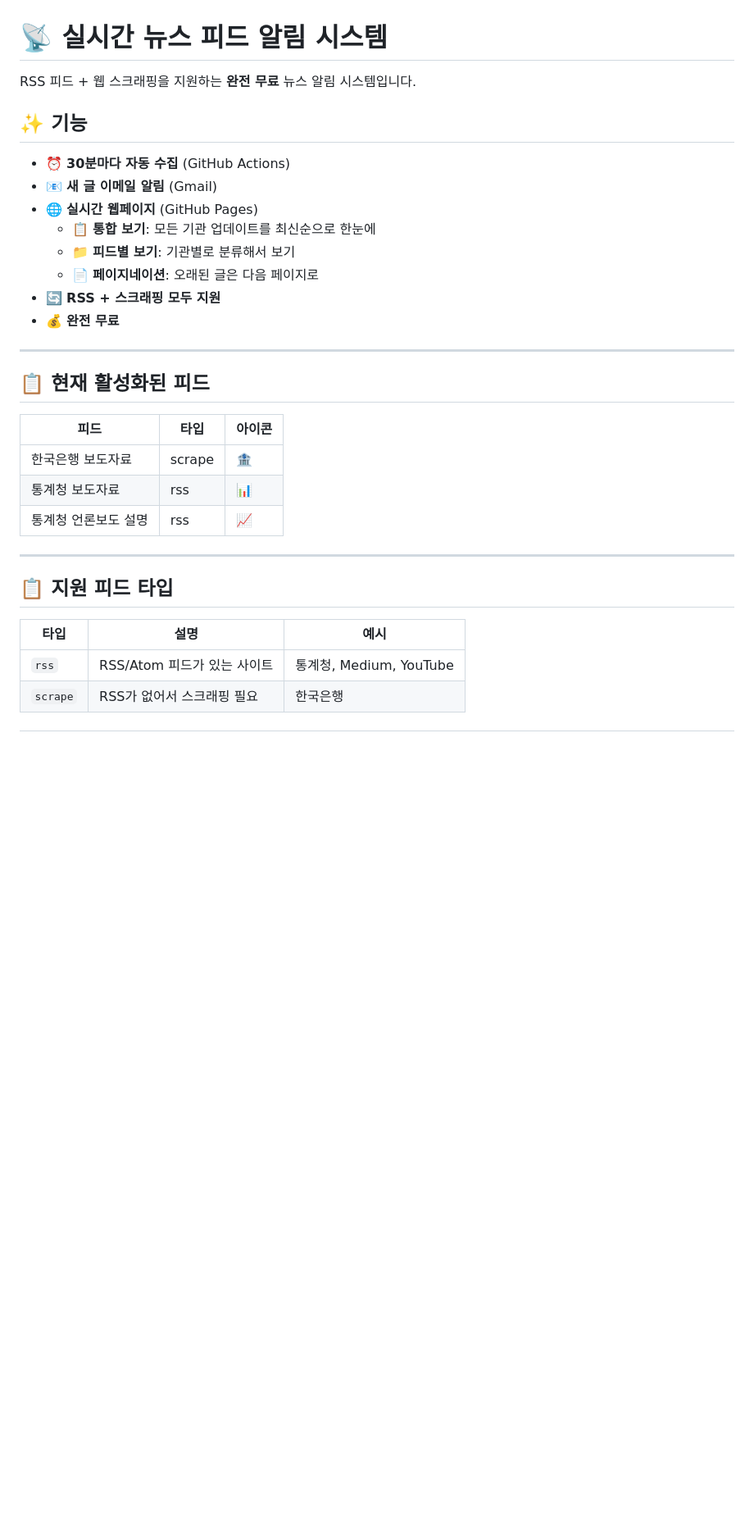
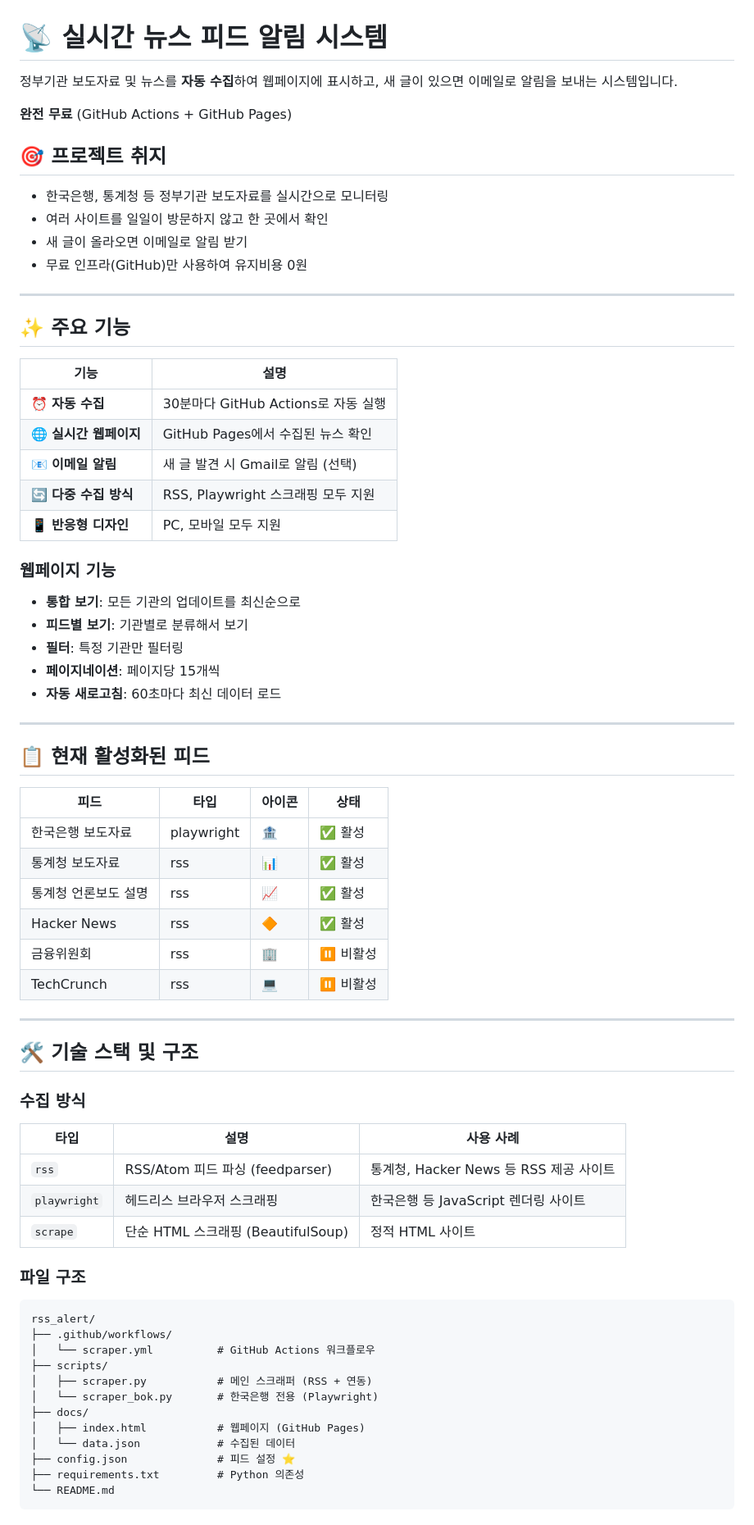
Before and after one commit to jonghhhh/rss_alert, a Markdown page: README.md, the part around one of its changes. Shown at 82% size. GitHub-like rendering; blank space fills up the shorter version.

````diff
--- a/README.md
+++ b/README.md
@@ -1,33 +1,74 @@
 # 📡 실시간 뉴스 피드 알림 시스템
 
-RSS 피드 + 웹 스크래핑을 지원하는 **완전 무료** 뉴스 알림 시스템입니다.
+정부기관 보도자료 및 뉴스를 **자동 수집**하여 웹페이지에 표시하고, 새 글이 있으면 이메일로 알림을 보내는 시스템입니다.
 
-## ✨ 기능
+**완전 무료** (GitHub Actions + GitHub Pages)
 
-- ⏰ **30분마다 자동 수집** (GitHub Actions)
-- 📧 **새 글 이메일 알림** (Gmail)
-- 🌐 **실시간 웹페이지** (GitHub Pages)
-  - 📋 **통합 보기**: 모든 기관 업데이트를 최신순으로 한눈에
-  - 📁 **피드별 보기**: 기관별로 분류해서 보기
-  - 📄 **페이지네이션**: 오래된 글은 다음 페이지로
-- 🔄 **RSS + 스크래핑 모두 지원**
-- 💰 **완전 무료**
+## 🎯 프로젝트 취지
+
+- 한국은행, 통계청 등 정부기관 보도자료를 실시간으로 모니터링
+- 여러 사이트를 일일이 방문하지 않고 한 곳에서 확인
+- 새 글이 올라오면 이메일로 알림 받기
+- 무료 인프라(GitHub)만 사용하여 유지비용 0원
+
+---
+
+## ✨ 주요 기능
+
+| 기능 | 설명 |
+|------|------|
+| ⏰ **자동 수집** | 30분마다 GitHub Actions로 자동 실행 |
+| 🌐 **실시간 웹페이지** | GitHub Pages에서 수집된 뉴스 확인 |
+| 📧 **이메일 알림** | 새 글 발견 시 Gmail로 알림 (선택) |
+| 🔄 **다중 수집 방식** | RSS, Playwright 스크래핑 모두 지원 |
+| 📱 **반응형 디자인** | PC, 모바일 모두 지원 |
+
+### 웹페이지 기능
+- **통합 보기**: 모든 기관의 업데이트를 최신순으로
+- **피드별 보기**: 기관별로 분류해서 보기
+- **필터**: 특정 기관만 필터링
+- **페이지네이션**: 페이지당 15개씩
+- **자동 새로고침**: 60초마다 최신 데이터 로드
 
 ---
 
 ## 📋 현재 활성화된 피드
 
-| 피드 | 타입 | 아이콘 |
-|------|------|--------|
-| 한국은행 보도자료 | scrape | 🏦 |
-| 통계청 보도자료 | rss | 📊 |
-| 통계청 언론보도 설명 | rss | 📈 |
+| 피드 | 타입 | 아이콘 | 상태 |
+|------|------|--------|------|
+| 한국은행 보도자료 | playwright | 🏦 | ✅ 활성 |
+| 통계청 보도자료 | rss | 📊 | ✅ 활성 |
+| 통계청 언론보도 설명 | rss | 📈 | ✅ 활성 |
+| Hacker News | rss | 🔶 | ✅ 활성 |
+| 금융위원회 | rss | 🏢 | ⏸️ 비활성 |
+| TechCrunch | rss | 💻 | ⏸️ 비활성 |
 
 ---
 
-## 📋 지원 피드 타입
+## 🛠️ 기술 스택 및 구조
 
-| 타입 | 설명 | 예시 |
-|------|------|------|
-| `rss` | RSS/Atom 피드가 있는 사이트 | 통계청, Medium, YouTube |
-| `scrape` | RSS가 없어서 스크래핑 필요 | 한국은행 |
+### 수집 방식
+
+| 타입 | 설명 | 사용 사례 |
+|------|------|----------|
+| `rss` | RSS/Atom 피드 파싱 (feedparser) | 통계청, Hacker News 등 RSS 제공 사이트 |
+| `playwright` | 헤드리스 브라우저 스크래핑 | 한국은행 등 JavaScript 렌더링 사이트 |
+| `scrape` | 단순 HTML 스크래핑 (BeautifulSoup) | 정적 HTML 사이트 |
+
+### 파일 구조
+
+```
+rss_alert/
+├── .github/workflows/
+│   └── scraper.yml          # GitHub Actions 워크플로우
+├── scripts/
+│   ├── scraper.py           # 메인 스크래퍼 (RSS + 연동)
+│   └── scraper_bok.py       # 한국은행 전용 (Playwright)
+├── docs/
+│   ├── index.html           # 웹페이지 (GitHub Pages)
+│   └── data.json            # 수집된 데이터
+├── config.json              # 피드 설정 ⭐
+├── requirements.txt         # Python 의존성
+└── README.md
+```
+
````
Also changed, not shown: other parts of README.md (+197 -78 lines).
